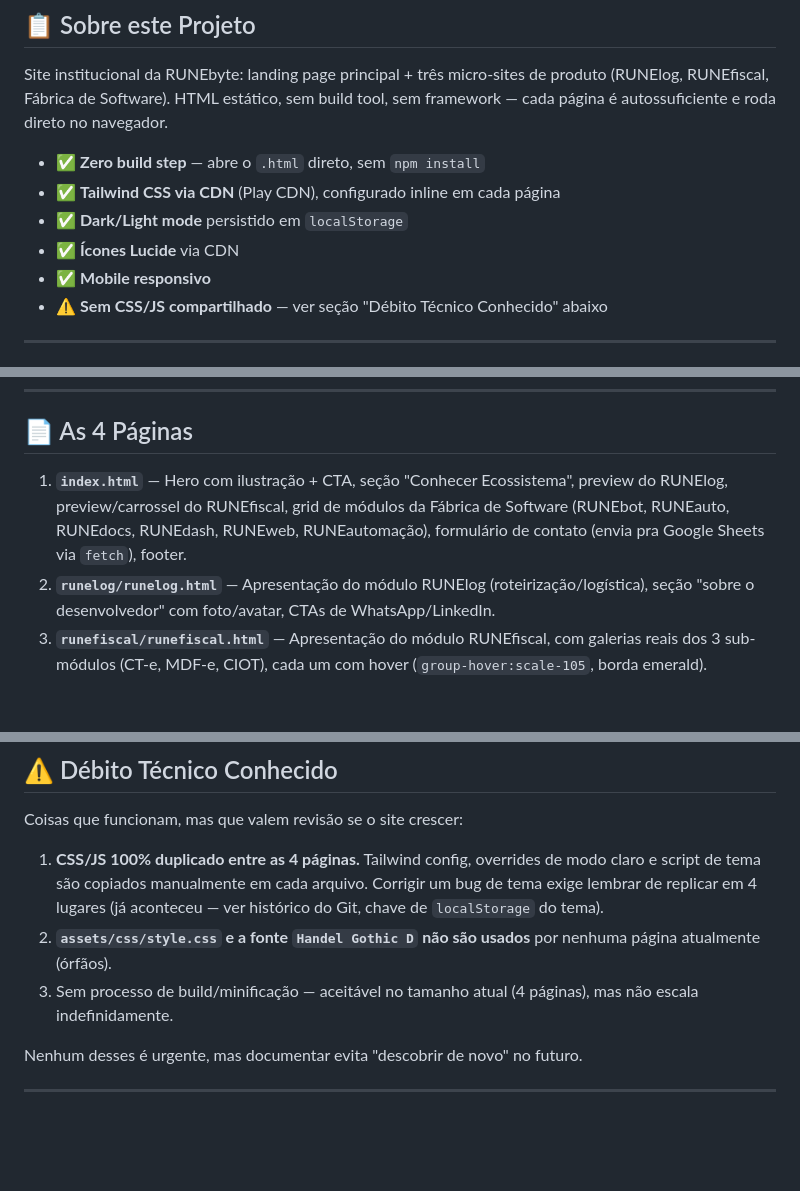
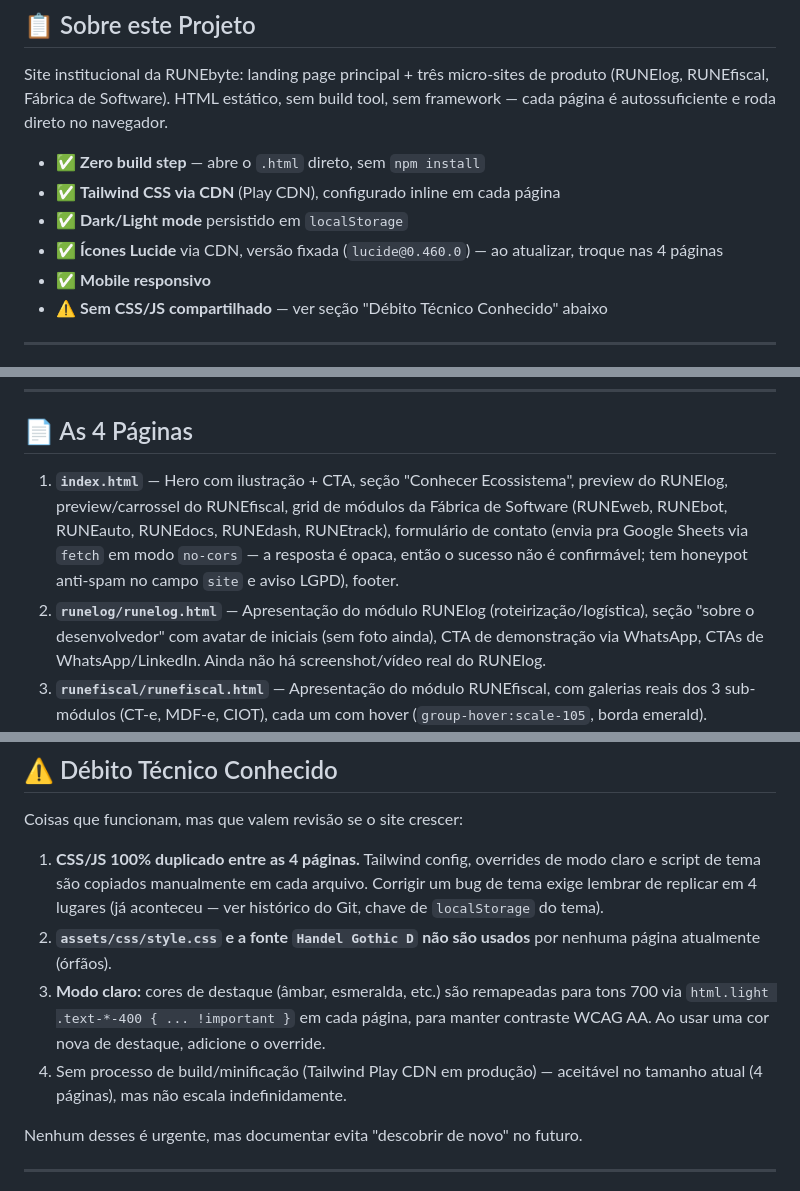
Before and after one commit to gbsj17/runebyte, a Markdown page: README.md, 3 parts joined by grey strips. Rendered like a GitHub page; blank space fills up the shorter version.

Commit message:
Update README for form, RUNElog page, pinned Lucide and light-mode contrast
Co-Authored-By: Claude Opus 5.5 <noreply@anthropic.com>

```diff
--- a/README.md
+++ b/README.md
@@ -7,7 +7,7 @@ Site institucional da RUNEbyte: landing page principal + três micro-sites de pr
 - ✅ **Zero build step** — abre o `.html` direto, sem `npm install`
 - ✅ **Tailwind CSS via CDN** (Play CDN), configurado inline em cada página
 - ✅ **Dark/Light mode** persistido em `localStorage`
-- ✅ **Ícones Lucide** via CDN
+- ✅ **Ícones Lucide** via CDN, versão fixada (`lucide@0.460.0`) — ao atualizar, troque nas 4 páginas
 - ✅ **Mobile responsivo**
 - ⚠️ **Sem CSS/JS compartilhado** — ver seção "Débito Técnico Conhecido" abaixo
 
@@ -102,8 +102,8 @@ Lógica em `index.html`, procure por `// 3.1 Carrossel automático dos mockups d
 
 ## 📄 As 4 Páginas
 
-1. **`index.html`** — Hero com ilustração + CTA, seção "Conhecer Ecossistema", preview do RUNElog, preview/carrossel do RUNEfiscal, grid de módulos da Fábrica de Software (RUNEbot, RUNEauto, RUNEdocs, RUNEdash, RUNEweb, RUNEautomação), formulário de contato (envia pra Google Sheets via `fetch`), footer.
-2. **`runelog/runelog.html`** — Apresentação do módulo RUNElog (roteirização/logística), seção "sobre o desenvolvedor" com foto/avatar, CTAs de WhatsApp/LinkedIn.
+1. **`index.html`** — Hero com ilustração + CTA, seção "Conhecer Ecossistema", preview do RUNElog, preview/carrossel do RUNEfiscal, grid de módulos da Fábrica de Software (RUNEweb, RUNEbot, RUNEauto, RUNEdocs, RUNEdash, RUNEtrack), formulário de contato (envia pra Google Sheets via `fetch` em modo `no-cors` — a resposta é opaca, então o sucesso não é confirmável; tem honeypot anti-spam no campo `site` e aviso LGPD), footer.
+2. **`runelog/runelog.html`** — Apresentação do módulo RUNElog (roteirização/logística), seção "sobre o desenvolvedor" com avatar de iniciais (sem foto ainda), CTA de demonstração via WhatsApp, CTAs de WhatsApp/LinkedIn. Ainda não há screenshot/vídeo real do RUNElog.
 3. **`runefiscal/runefiscal.html`** — Apresentação do módulo RUNEfiscal, com galerias reais dos 3 sub-módulos (CT-e, MDF-e, CIOT), cada um com hover (`group-hover:scale-105`, borda emerald).
 4. **`fab.software/detalhes-modulos.html`** — Detalhes dos módulos avulsos da fábrica de software (automação, chatbot, docs, dashboards).
 
@@ -115,7 +115,8 @@ Coisas que funcionam, mas que valem revisão se o site crescer:
 
 1. **CSS/JS 100% duplicado entre as 4 páginas.** Tailwind config, overrides de modo claro e script de tema são copiados manualmente em cada arquivo. Corrigir um bug de tema exige lembrar de replicar em 4 lugares (já aconteceu — ver histórico do Git, chave de `localStorage` do tema).
 2. **`assets/css/style.css` e a fonte `Handel Gothic D` não são usados** por nenhuma página atualmente (órfãos).
-3. Sem processo de build/minificação — aceitável no tamanho atual (4 páginas), mas não escala indefinidamente.
+3. **Modo claro:** cores de destaque (âmbar, esmeralda, etc.) são remapeadas para tons 700 via `html.light .text-*-400 { ... !important }` em cada página, para manter contraste WCAG AA. Ao usar uma cor nova de destaque, adicione o override.
+4. Sem processo de build/minificação (Tailwind Play CDN em produção) — aceitável no tamanho atual (4 páginas), mas não escala indefinidamente.
 
 Nenhum desses é urgente, mas documentar evita "descobrir de novo" no futuro.
 
```
